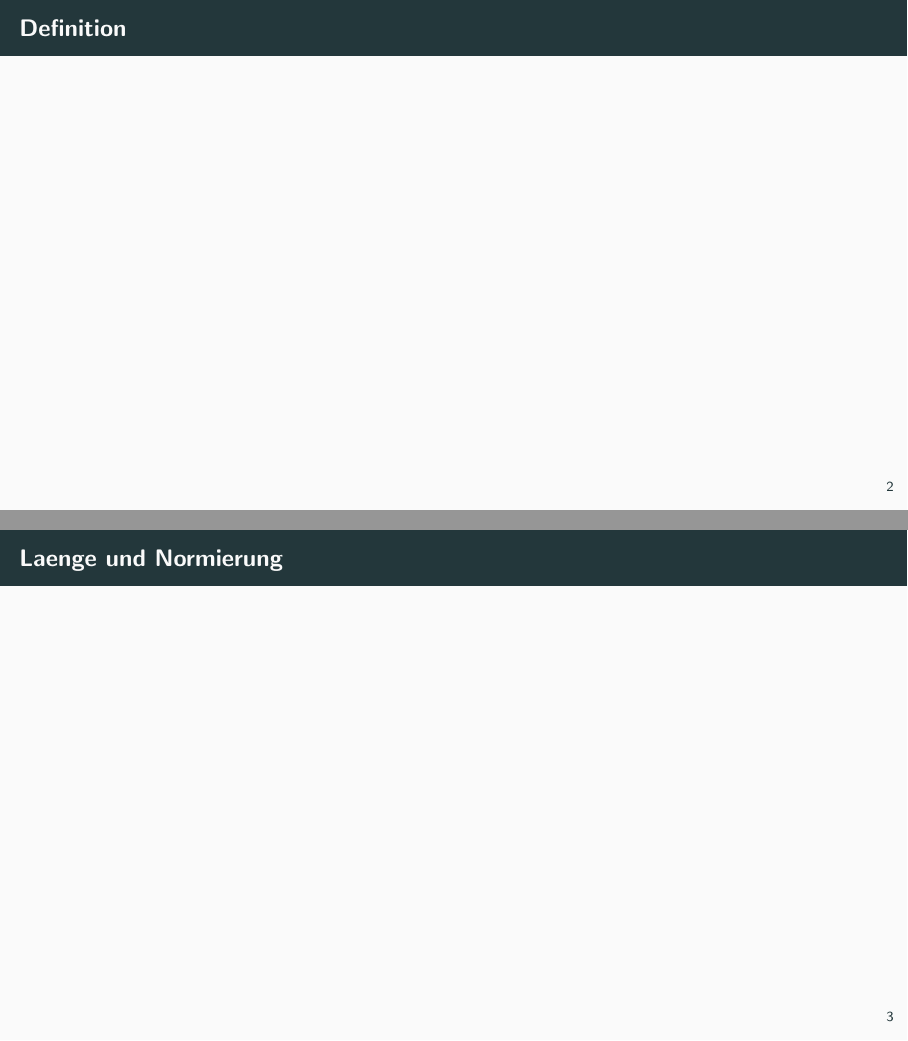
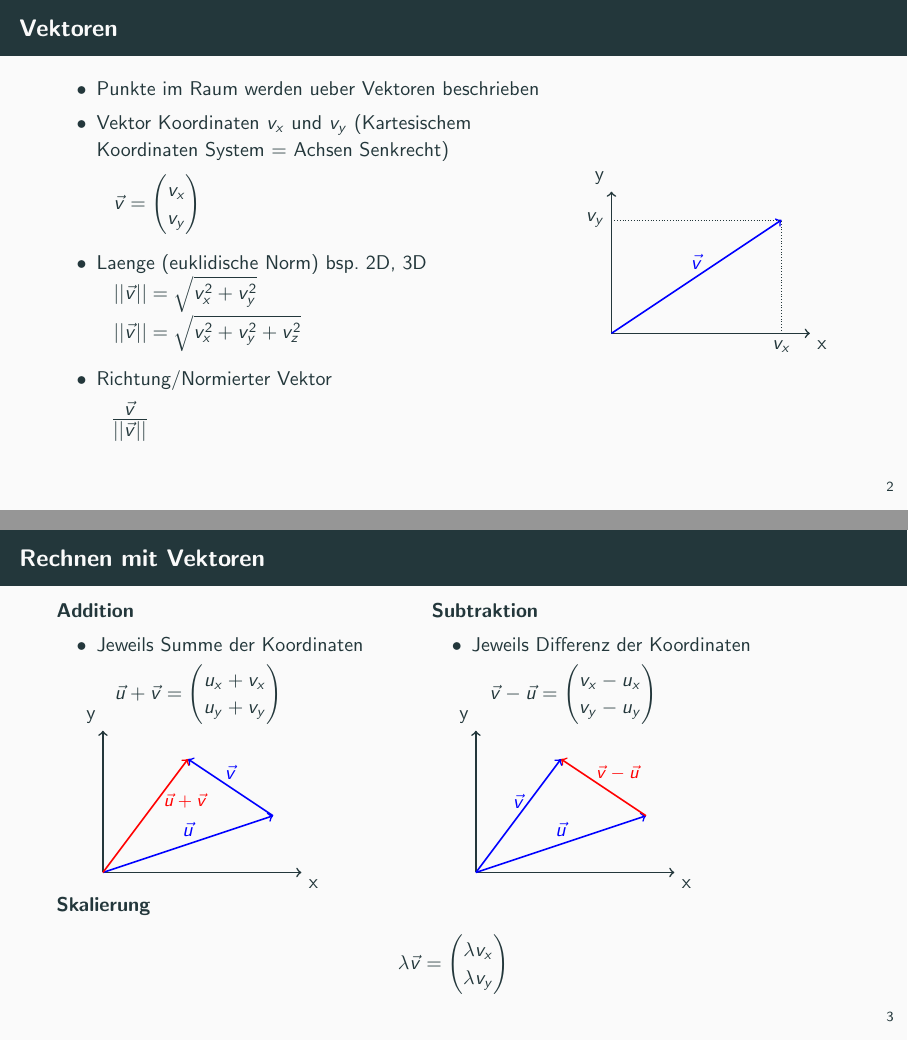
Before and after one commit to vallezw/mathe-la-gfs, LaTeX slides (main.tex): pages 4 and 5 of 21 before the commit and pages 4 and 5 of 20 after it, joined at a grey line. Compiled offline with pdfLaTeX.

Commit message:
Add vector pages

```diff
--- a/main.tex
+++ b/main.tex
@@ -10,6 +10,8 @@
   \usebeamertemplate{title page}%<---
 }
 
+
+\usepackage{tikz}
 \usepackage[german]{babel} % German
 
 \begin{document}
@@ -22,17 +24,79 @@
   \end{frame}
 
   \section{Vektoren}
-  \subsection{Definition}
-  \begin{frame}{Definition}
+  \subsection{Vektoren}
+  \begin{frame}{Vektoren}
+    \begin{minipage}{0.65\textwidth}
+      \begin{itemize}
+        \item Punkte im Raum werden ueber Vektoren beschrieben
+        \item Vektor Koordinaten $v_x$ und $v_y$ (Kartesischem Koordinaten System = Achsen Senkrecht)\\\vspace{0.2cm}
+        \hspace{0.3cm}$\vec{v} = \begin{pmatrix} v_x\\ v_y\end{pmatrix}$
+        \vspace{0.2cm}
+        \item Laenge (euklidische Norm) bsp. 2D, 3D\\
+        \hspace{0.3cm}$||\vec{v}|| =  \sqrt{v_x^2 + v_y^2}$\\
+        \hspace{0.3cm}$||\vec{v}|| =  \sqrt{v_x^2 + v_y^2 + v_z^2}$
+        \vspace{0.2cm}
+        \item Richtung/Normierter Vektor\\
+        \hspace{0.25cm}\Large$\frac{\vec{v}}{||\vec{v}||}$
+      \end{itemize}
+    \end{minipage}
+    \begin{minipage}[c]{0.3\textwidth}
+      \begin{tikzpicture}
+        \draw[thick,->] (0,0) -- (3.5,0) node[anchor=north west] {x};
+        \draw[thick,->] (0,0) -- (0,2.5) node[anchor=south east] {y};
+        \draw[thick,->, blue] (0,0) -- node[above] {$\vec{v}$} (3,2) node[anchor=north east] {};
+        \draw[densely dotted]  (3,0) node[below] {$v_x$} -- (3,2);
+        \draw[densely dotted]  (0,2) node[left] {$v_y$} -- (3,2);
+        %\node [black] at (3,2) {\textbullet};
+      \end{tikzpicture}
+    \end{minipage}
   \end{frame}
 
+  \subsection{Rechnen mit Vektoren}
+  \begin{frame}{Rechnen mit Vektoren}
+    \vspace{0.2cm}
+    \begin{minipage}{6.5cm}
+      \textbf{Addition}
+      \begin{itemize}
+        \item Jeweils Summe der Koordinaten\\
+        \vspace{0.2cm}
+        \hspace{0.2cm}
+        $\vec{u} + \vec{v} = \begin{pmatrix}u_x + v_x\\ u_y + v_y\end{pmatrix}$
+        \vspace{-0.5cm}
+      \end{itemize}
+      \hspace{0.25cm}
+      \begin{tikzpicture}
+        \draw[thick,->] (0,0) -- (3.5,0) node[anchor=north west] {x};
+        \draw[thick,->] (0,0) -- (0,2.5) node[anchor=south east] {y};
 
-  \subsection{Laenge und Normierung}
-  \begin{frame}{Laenge und Normierung}
-  \end{frame}
+        \draw[thick,->, blue] (0,0) -- node[above] {$\vec{u}$} (3,1);
+        \draw[thick,->, blue] (3,1) -- node[above] {$\vec{v}$} (1.5,2);
+        \draw[thick,->, red]   (0,0) -- node[above] {\hspace{1.4cm}\small$\vec{u} + \vec{v}$} (1.5,2);
+      \end{tikzpicture}
+    \end{minipage}
+    \begin{minipage}{6.5cm}
+      \textbf{Subtraktion}
+      \begin{itemize}
+        \item Jeweils Differenz der Koordinaten\\
+        \vspace{0.2cm}
+        \hspace{0.2cm}
+        $\vec{v} - \vec{u} = \begin{pmatrix}v_x - u_x\\ v_y - u_y\end{pmatrix}$
+        \vspace{-0.5cm}
+      \end{itemize}
+      \hspace{0.25cm}
+      \begin{tikzpicture}
+        \draw[thick,->] (0,0) -- (3.5,0) node[anchor=north west] {x};
+        \draw[thick,->] (0,0) -- (0,2.5) node[anchor=south east] {y};
 
-  \subsection{Vektor Addition und Subtraktion}
-  \begin{frame}{Vektor Addition und Subtraktion}
+        \draw[thick,->, blue] (0,0) -- node[above] {$\vec{u}$} (3,1);
+        \draw[thick,->, red] (3,1) -- node[above] {\hspace{0.5cm}\small$\vec{v} - \vec{u}$} (1.5,2);
+        \draw[thick,->, blue]   (0,0) -- node[above] {$\vec{v}$} (1.5,2);
+      \end{tikzpicture}
+    \end{minipage}
+    \textbf{Skalierung}
+    \begin{center}
+      $\lambda \vec{v} = \begin{pmatrix}\lambda v_x\\ \lambda v_y\end{pmatrix}$
+    \end{center}
   \end{frame}
 
 
```
